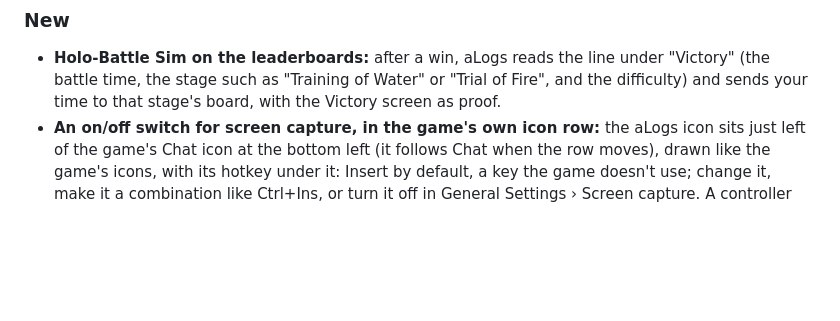
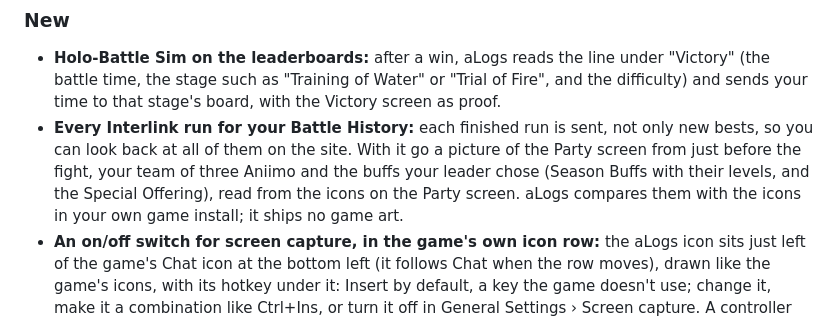
Before and after one commit to AniiLogs/aLogs, a Markdown page: app/CHANGELOG.md, the part around the change. Drawn GitHub-style; blank space fills up the shorter version.

Commit message:
Patch notes: every Interlink run for your Battle History, with your team and the leader's buffs
Co-Authored-By: Claude Opus 5.5 <noreply@anthropic.com>

```diff
--- a/app/CHANGELOG.md
+++ b/app/CHANGELOG.md
@@ -9,6 +9,10 @@ changed for them, not how it was done. Group under the headings that apply: **Ne
 - **Holo-Battle Sim on the leaderboards:** after a win, aLogs reads the line under "Victory" (the battle time, the
   stage such as "Training of Water" or "Trial of Fire", and the difficulty) and sends your time to that stage's board,
   with the Victory screen as proof.
+- **Every Interlink run for your Battle History:** each finished run is sent, not only new bests, so you can look
+  back at all of them on the site. With it go a picture of the Party screen from just before the fight, your team of
+  three Aniimo and the buffs your leader chose (Season Buffs with their levels, and the Special Offering), read from
+  the icons on the Party screen. aLogs compares them with the icons in your own game install; it ships no game art.
 - **An on/off switch for screen capture, in the game's own icon row:** the aLogs icon sits just left of the game's
   Chat icon at the bottom left (it follows Chat when the row moves), drawn like the game's icons, with its hotkey
   under it: Insert by default, a key the game doesn't use; change it, make it a combination like Ctrl+Ins, or turn it
```
